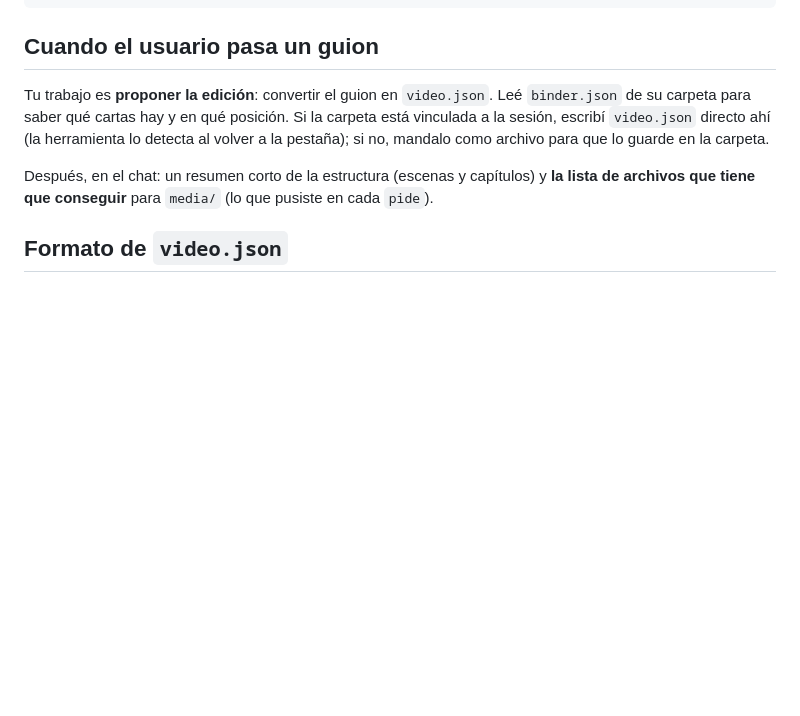
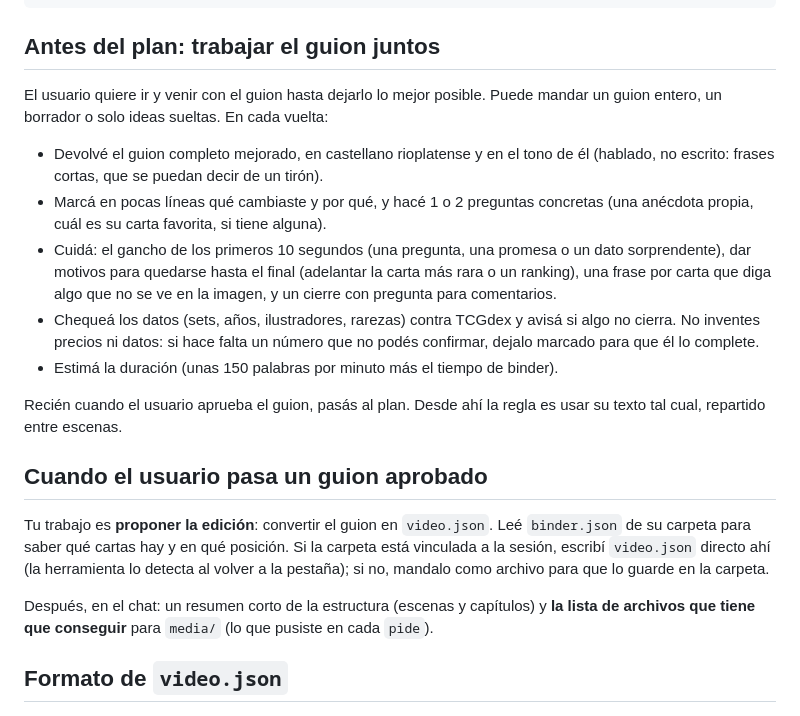
Before and after one commit to meh889/binder-studio, a Markdown page: CLAUDE.md, the part around the change. Drawn GitHub-style; blank space fills up the shorter version.

Commit message:
Guía: trabajar el guion en varias vueltas antes del plan
Co-Authored-By: Claude Opus 5.5 <noreply@anthropic.com>
Claude-Session: https://claude.ai/code/session_019zFXdvXmxr9HKN9knPCEGk

````diff
--- a/CLAUDE.md
+++ b/CLAUDE.md
@@ -15,7 +15,19 @@ Ponyta/
 └── videos/          videos grabados
 ```
 
-## Cuando el usuario pasa un guion
+## Antes del plan: trabajar el guion juntos
+
+El usuario quiere ir y venir con el guion hasta dejarlo lo mejor posible. Puede mandar un guion entero, un borrador o solo ideas sueltas. En cada vuelta:
+
+- Devolvé el guion completo mejorado, en castellano rioplatense y en el tono de él (hablado, no escrito: frases cortas, que se puedan decir de un tirón).
+- Marcá en pocas líneas qué cambiaste y por qué, y hacé 1 o 2 preguntas concretas (una anécdota propia, cuál es su carta favorita, si tiene alguna).
+- Cuidá: el gancho de los primeros 10 segundos (una pregunta, una promesa o un dato sorprendente), dar motivos para quedarse hasta el final (adelantar la carta más rara o un ranking), una frase por carta que diga algo que no se ve en la imagen, y un cierre con pregunta para comentarios.
+- Chequeá los datos (sets, años, ilustradores, rarezas) contra TCGdex y avisá si algo no cierra. No inventes precios ni datos: si hace falta un número que no podés confirmar, dejalo marcado para que él lo complete.
+- Estimá la duración (unas 150 palabras por minuto más el tiempo de binder).
+
+Recién cuando el usuario aprueba el guion, pasás al plan. Desde ahí la regla es usar su texto tal cual, repartido entre escenas.
+
+## Cuando el usuario pasa un guion aprobado
 
 Tu trabajo es **proponer la edición**: convertir el guion en `video.json`. Leé `binder.json` de su carpeta para saber qué cartas hay y en qué posición. Si la carpeta está vinculada a la sesión, escribí `video.json` directo ahí (la herramienta lo detecta al volver a la pestaña); si no, mandalo como archivo para que lo guarde en la carpeta.
 
````
